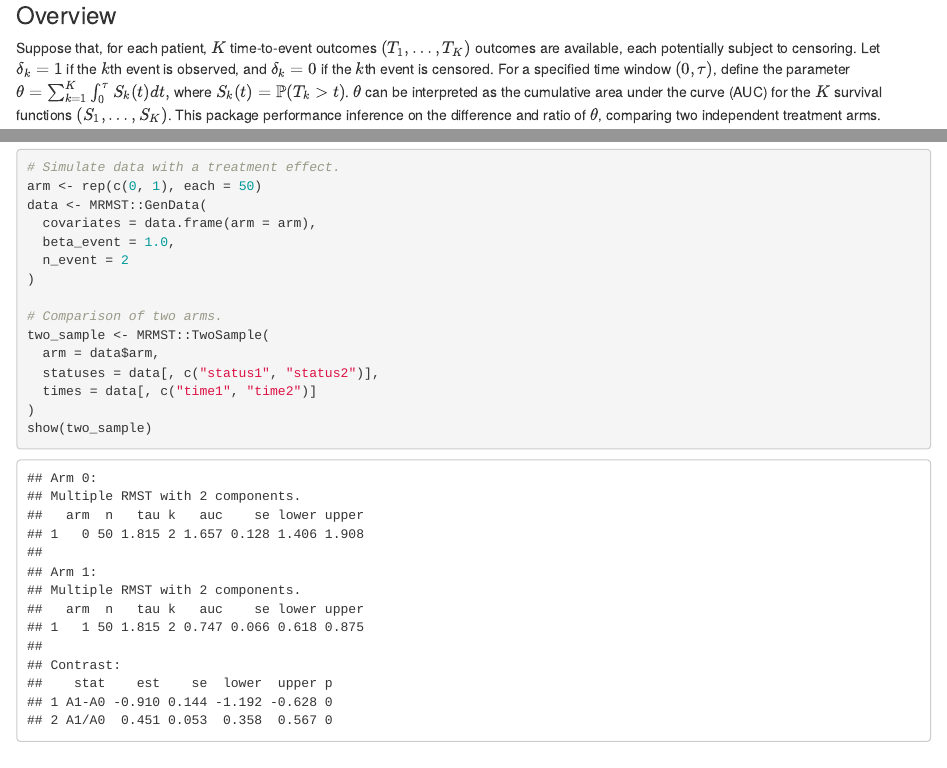
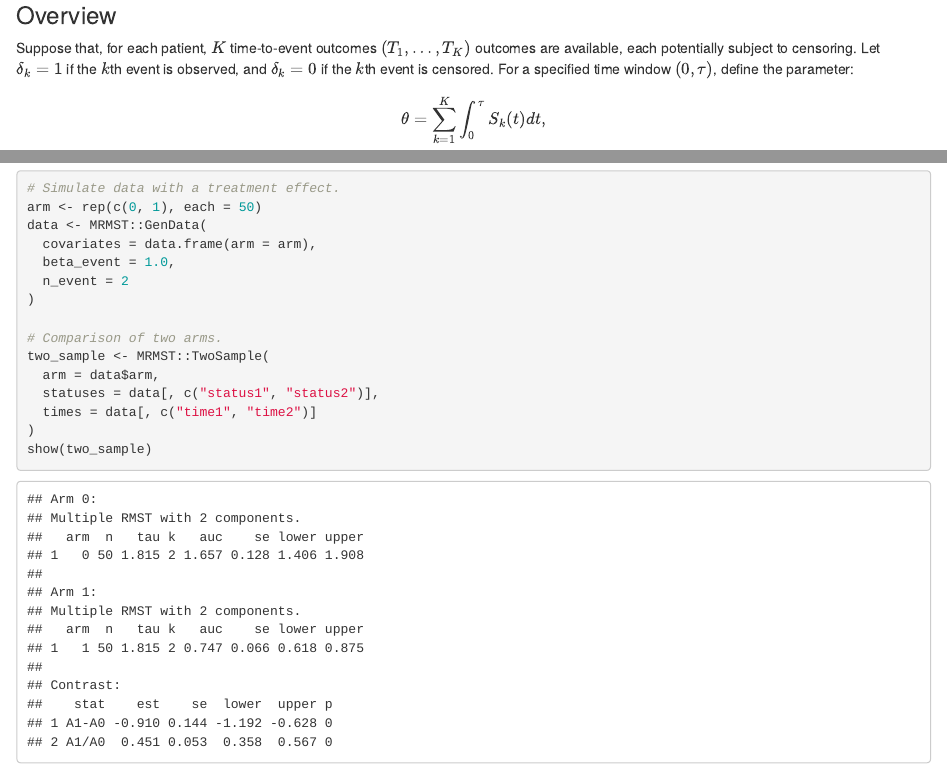
Before and after one commit to zrmacc/MRMST, an R Markdown document (README.Rmd): the page in a window 1100 px wide, from 250 px down, and a second part further down, joined at a grey line. The pictures show the output file README.html that the author committed with the source, opened offline.

Commit message:
Update README.

```diff
--- a/README.Rmd
+++ b/README.Rmd
@@ -18,7 +18,10 @@
 
 ### Overview
 
-Suppose that, for each patient, $K$ time-to-event outcomes $(T_{1}, \dots, T_{K})$ outcomes are available, each potentially subject to censoring. Let $\delta_{k} = 1$ if the $k$th event is observed, and $\delta_{k} = 0$ if the $k$th event is censored. For a specified time window $(0, \tau)$, define the parameter $\theta = \sum_{k=1}^{K}\int_{0}^{\tau}S_{k}(t)dt,$
+Suppose that, for each patient, $K$ time-to-event outcomes $(T_{1}, \dots, T_{K})$ outcomes are available, each potentially subject to censoring. Let $\delta_{k} = 1$ if the $k$th event is observed, and $\delta_{k} = 0$ if the $k$th event is censored. For a specified time window $(0, \tau)$, define the parameter:
+
+$$\theta = \sum_{k=1}^{K}\int_{0}^{\tau}S_{k}(t)dt,$$
+
 where $S_{k}(t) = \mathbb{P}(T_{k} > t)$. $\theta$ can be interpreted as the cumulative area under the curve (AUC) for the $K$ survival functions $(S_{1}, \dots, S_{K})$. This package performance inference on the difference and ratio of $\theta$, comparing two independent treatment arms.
 
 
```
Also changed, not shown: README.html, README.md.
